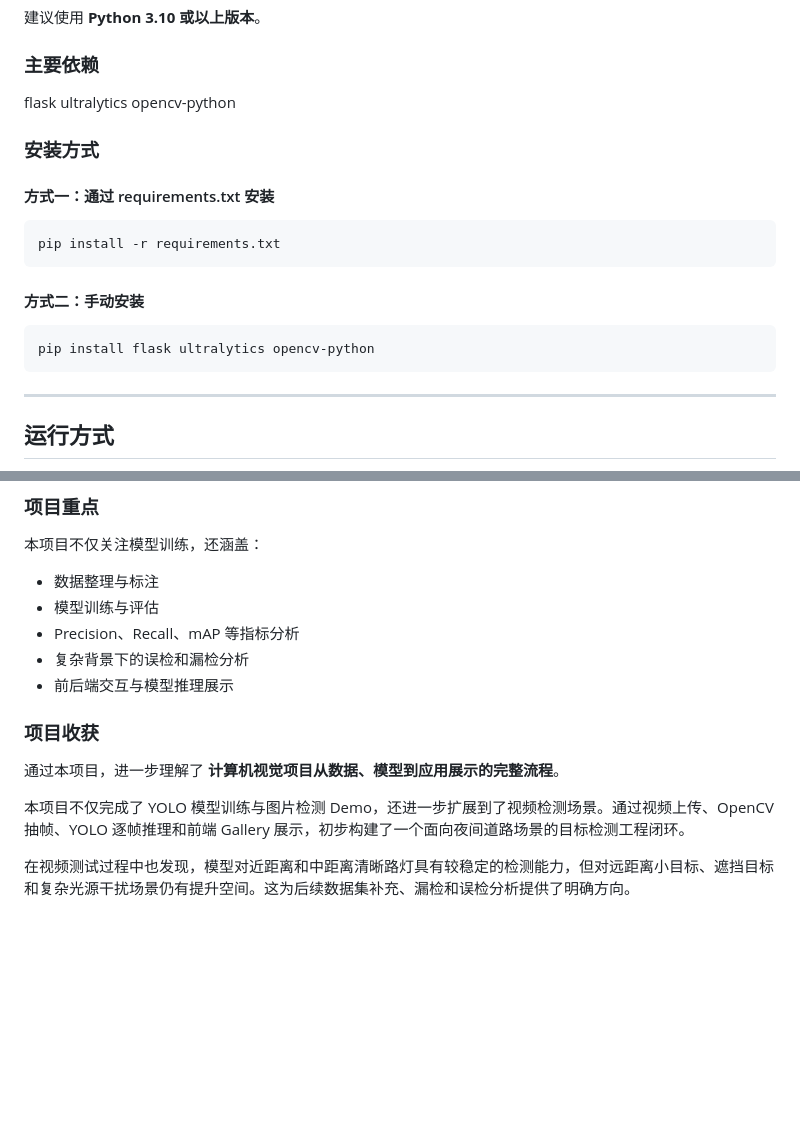
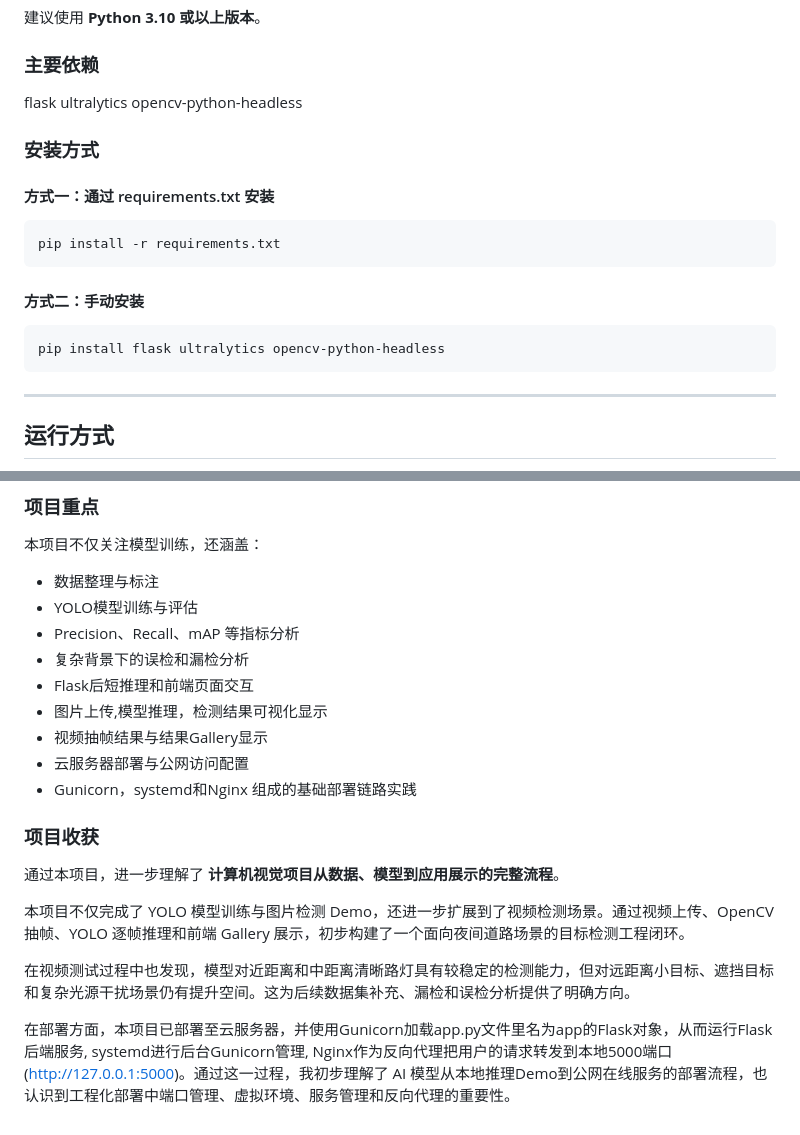
Before and after one commit to tobbyyan-barker/nighttime-street-light-detection-demo, a Markdown page: README.md, 2 parts joined by grey strips. Rendered like a GitHub page; blank space fills up the shorter version.

````diff
--- a/README.md
+++ b/README.md
@@ -82,7 +82,7 @@ yolo_demo/
 ### 主要依赖
 flask
 ultralytics
-opencv-python
+opencv-python-headless
 
 ### 安装方式
 #### 方式一：通过 requirements.txt 安装
@@ -94,7 +94,7 @@ pip install -r requirements.txt
 #### 方式二：手动安装
 
 ```bash
-pip install flask ultralytics opencv-python
+pip install flask ultralytics opencv-python-headless
 ```
 ---
 
@@ -263,10 +304,14 @@ python app.py
 本项目不仅关注模型训练，还涵盖：
 
 - 数据整理与标注
-- 模型训练与评估
+- YOLO模型训练与评估
 - Precision、Recall、mAP 等指标分析
 - 复杂背景下的误检和漏检分析
-- 前后端交互与模型推理展示
+- Flask后短推理和前端页面交互
+- 图片上传,模型推理，检测结果可视化显示
+- 视频抽帧结果与结果Gallery显示
+- 云服务器部署与公网访问配置
+- Gunicorn，systemd和Nginx 组成的基础部署链路实践
 
 ### 项目收获
 
@@ -275,3 +320,5 @@ python app.py
 本项目不仅完成了 YOLO 模型训练与图片检测 Demo，还进一步扩展到了视频检测场景。通过视频上传、OpenCV 抽帧、YOLO 逐帧推理和前端 Gallery 展示，初步构建了一个面向夜间道路场景的目标检测工程闭环。
 
 在视频测试过程中也发现，模型对近距离和中距离清晰路灯具有较稳定的检测能力，但对远距离小目标、遮挡目标和复杂光源干扰场景仍有提升空间。这为后续数据集补充、漏检和误检分析提供了明确方向。
+
+在部署方面，本项目已部署至云服务器，并使用Gunicorn加载app.py文件里名为app的Flask对象，从而运行Flask后端服务, systemd进行后台Gunicorn管理, Nginx作为反向代理把用户的请求转发到本地5000端口(http://127.0.0.1:5000)。通过这一过程，我初步理解了 AI 模型从本地推理Demo到公网在线服务的部署流程，也认识到工程化部署中端口管理、虚拟环境、服务管理和反向代理的重要性。
````
Also changed, not shown: other parts of README.md (+48 -7 lines).
